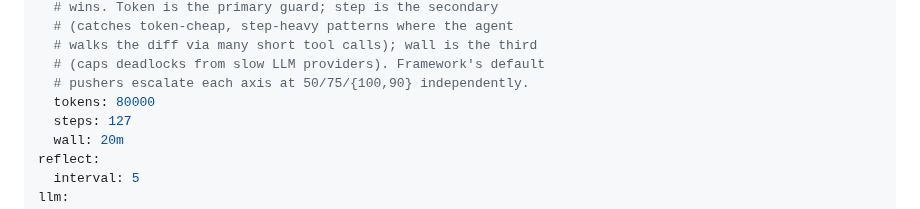
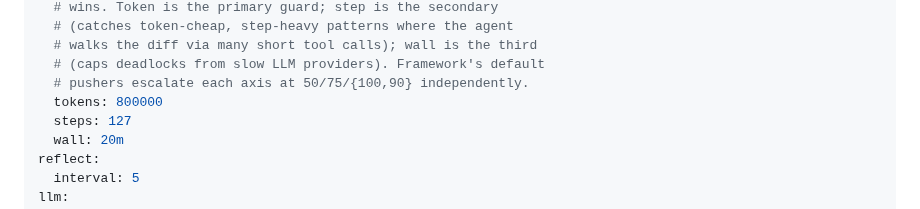
Before and after one commit to andreyzebin/diff-graph, a Markdown page: diffgraph/prompts/reviewer.system.md, the part around the change. Rendered like a GitHub page.

Commit message:
reviewer: bump token budget 80K → 800K
Co-Authored-By: Claude Opus 4.7 (1M context) <noreply@anthropic.com>

```diff
--- a/diffgraph/prompts/reviewer.system.md
+++ b/diffgraph/prompts/reviewer.system.md
@@ -54,7 +54,7 @@ budget:
   # walks the diff via many short tool calls); wall is the third
   # (caps deadlocks from slow LLM providers). Framework's default
   # pushers escalate each axis at 50/75/{100,90} independently.
-  tokens: 80000
+  tokens: 800000
   steps: 127
   wall: 20m
 reflect:
```
